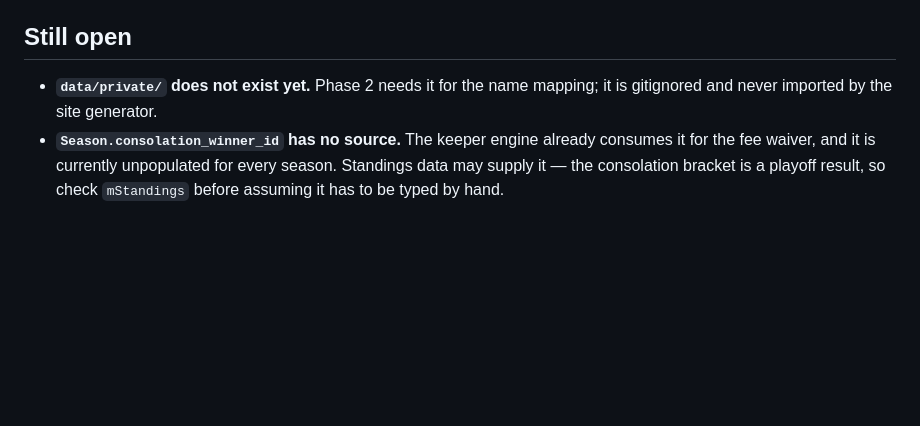
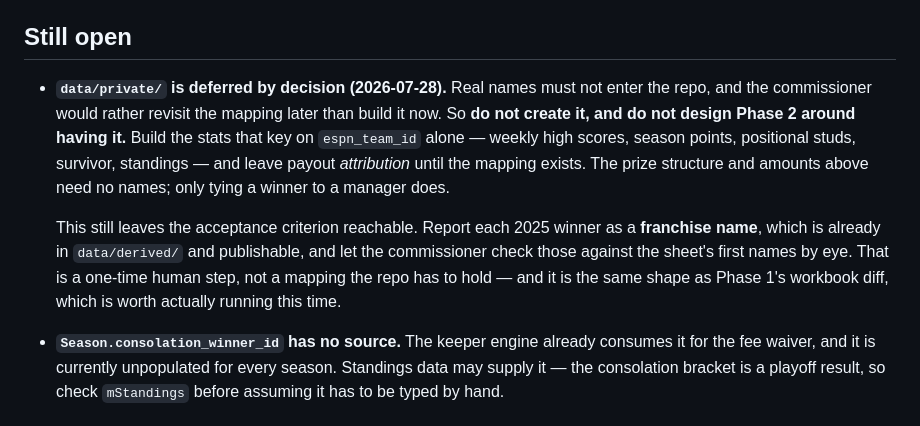
Before and after one commit to jensenkevinj/rs57-league, a Markdown page: docs/phase-2-notes.md, the part around the change. Rendered like a GitHub page; blank space fills up the shorter version.

```diff
--- a/docs/phase-2-notes.md
+++ b/docs/phase-2-notes.md
@@ -118,8 +118,18 @@ unused today because `data/history/` is empty.
 
 ## Still open
 
-- **`data/private/` does not exist yet.** Phase 2 needs it for the name mapping; it is
-  gitignored and never imported by the site generator.
+- **`data/private/` is deferred by decision (2026-07-28).** Real names must not enter the repo,
+  and the commissioner would rather revisit the mapping later than build it now. So **do not
+  create it, and do not design Phase 2 around having it.** Build the stats that key on
+  `espn_team_id` alone — weekly high scores, season points, positional studs, survivor,
+  standings — and leave payout *attribution* until the mapping exists. The prize structure and
+  amounts above need no names; only tying a winner to a manager does.
+
+  This still leaves the acceptance criterion reachable. Report each 2025 winner as a
+  **franchise name**, which is already in `data/derived/` and publishable, and let the
+  commissioner check those against the sheet's first names by eye. That is a one-time human
+  step, not a mapping the repo has to hold — and it is the same shape as Phase 1's workbook
+  diff, which is worth actually running this time.
 - **`Season.consolation_winner_id` has no source.** The keeper engine already consumes it for
   the fee waiver, and it is currently unpopulated for every season. Standings data may supply
   it — the consolation bracket is a playoff result, so check `mStandings` before assuming it
```
Also changed, not shown: docs/phase-1-notes.md (+26 -6 lines).
